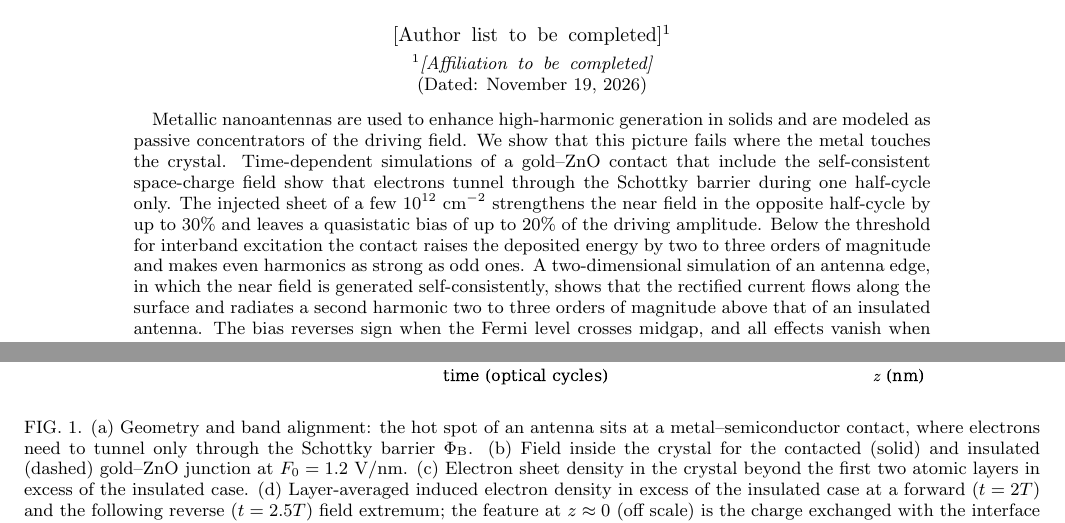
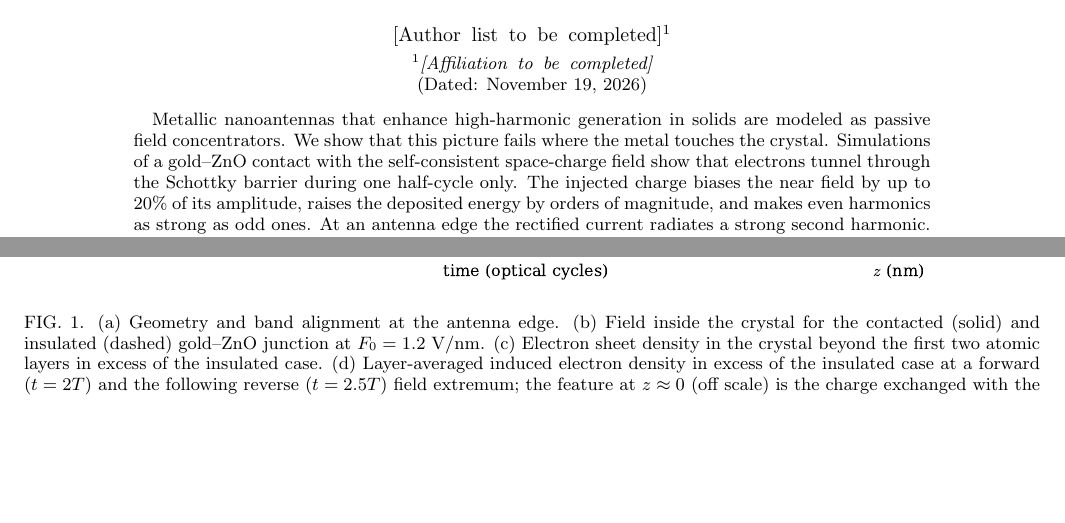
Before and after one commit to petercj/research-projects, a LaTeX paper (tunnel-injection-hhg/paper/main.tex): two parts of pages 1 and 2 of 5 before the commit and two parts of pages 1 and 2 of 4 after it, joined at a grey line, cut so that both start at the same text, the shorter picture padded with empty space. Compiled offline with pdfLaTeX.

Commit message:
Trim Letter to four pages, shorten abstract, update README and Supplement
Placeholders remain for two sentences that depend on 2D check runs
still in progress.

Co-Authored-By: Claude Fable 5.2 <noreply@anthropic.com>
Claude-Session: https://claude.ai/code/session_016gDuso3wSmzAJvwAXSwh1u

```diff
--- a/tunnel-injection-hhg/paper/main.tex
+++ b/tunnel-injection-hhg/paper/main.tex
@@ -21,18 +21,13 @@
 \date{\today}
 
 \begin{abstract}
-Metallic nanoantennas are used to enhance high-harmonic generation in solids and are modeled as
-passive concentrators of the driving field. We show that this picture fails where the metal
-touches the crystal. Time-dependent simulations of a gold--ZnO contact that include the
-self-consistent space-charge field show that electrons tunnel through the Schottky barrier
-during one half-cycle only. The injected sheet of a few $10^{12}$~cm$^{-2}$ strengthens the near
-field in the opposite half-cycle by up to 30\% and leaves a quasistatic bias of up to 20\% of
-the driving amplitude. Below the threshold for interband excitation the contact raises the
-deposited energy by two to three orders of magnitude and makes even harmonics as strong as odd
-ones. A two-dimensional simulation of an antenna edge, in which the near field is generated
-self-consistently, shows that the rectified current flows along the surface and radiates a second
-harmonic two to three orders of magnitude above that of an insulated antenna. The bias reverses
-sign when the Fermi level crosses midgap, and all effects vanish when the contact is opened.
+Metallic nanoantennas that enhance high-harmonic generation in solids are modeled as passive
+field concentrators. We show that this picture fails where the metal touches the crystal.
+Simulations of a gold--ZnO contact with the self-consistent space-charge field show that
+electrons tunnel through the Schottky barrier during one half-cycle only. The injected charge
+biases the near field by up to 20\% of its amplitude, raises the deposited energy by orders of
+magnitude, and makes even harmonics as strong as odd ones. At an antenna edge the rectified
+current radiates a strong second harmonic.
 \end{abstract}
 
 \maketitle
@@ -65,8 +60,7 @@ not been examined.
 
 \begin{figure*}
 \includegraphics[width=\textwidth]{fig1.pdf}
-\caption{(a) Geometry and band alignment: the hot spot of an antenna sits at a metal--semiconductor
-contact, where electrons need to tunnel only through the Schottky barrier $\PhiB$. (b) Field
+\caption{(a) Geometry and band alignment at the antenna edge. (b) Field
 inside the crystal for the contacted (solid) and insulated (dashed) gold--ZnO junction at
 $\Fz=1.2$~V/nm. (c) Electron sheet density in the crystal beyond the first two atomic layers
 in excess of the insulated case. (d) Layer-averaged induced electron density in excess of the
```
Also changed, not shown: tunnel-injection-hhg/code/figures_tb.py (+2 -2 lines), tunnel-injection-hhg/paper/refs.bib (+1 -1 lines), tunnel-injection-hhg/README.md, tunnel-injection-hhg/figures/fig2.pdf, tunnel-injection-hhg/figures/fig3.pdf, tunnel-injection-hhg/paper/main.bbl, tunnel-injection-hhg/paper/main.pdf, tunnel-injection-hhg/paper/main.tex (16 more changed lines).
